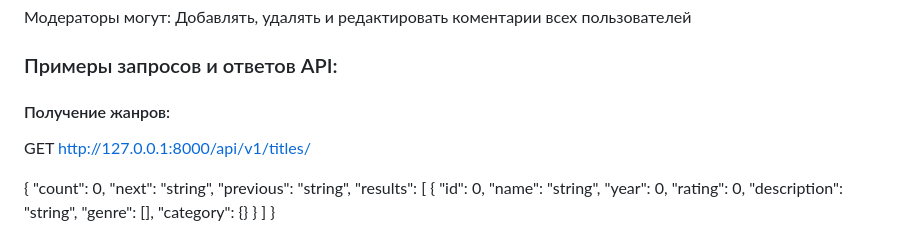
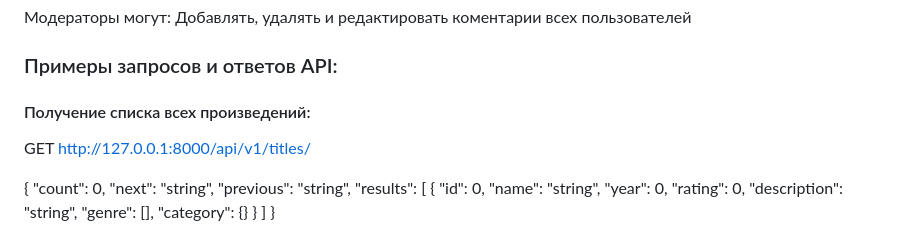
Before and after one commit to HarisNvr/api_yamdb, a Markdown page: README.md, the part around the change. Drawn GitHub-style.

```diff
--- a/README.md
+++ b/README.md
@@ -104,7 +104,7 @@ YaMDB отправляет письмо с кодом подтверждения
 
 ### Примеры запросов и ответов API:
 
-#### Получение жанров:
+#### Получение списка всех произведений:
 
 GET http://127.0.0.1:8000/api/v1/titles/
 
```
